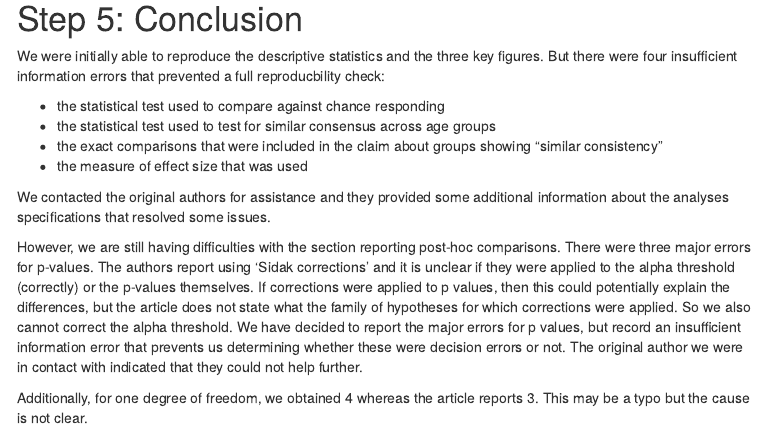
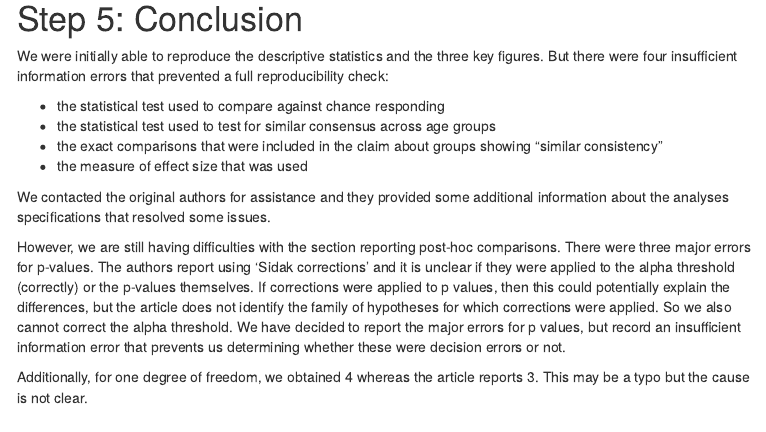
Before and after one commit to METRICS-CARPS/CARPS_9-5-2014_PS, an R Markdown document (finalReport.Rmd): the page in a window 1100 px wide, from 2400 px down. The pictures show the output file finalReport.html that the author committed with the source, opened offline; menus at the side of the page are left out.

Commit message:
text adjustment

```diff
--- a/finalReport.Rmd
+++ b/finalReport.Rmd
@@ -478,7 +478,7 @@ There were some major numerical errors for 3 p-values here. Note that the articl
 
 # Step 5: Conclusion
 
-We were initially able to reproduce the descriptive statistics and the three key figures. But there were four insufficient information errors that prevented a full reproducbility check:
+We were initially able to reproduce the descriptive statistics and the three key figures. But there were four insufficient information errors that prevented a full reproducibility check:
 
   * the statistical test used to compare against chance responding
   * the statistical test used to test for similar consensus across age groups
@@ -487,7 +487,7 @@ We were initially able to reproduce the descriptive statistics and the three key
 
 We contacted the original authors for assistance and they provided some additional information about the analyses specifications that resolved some issues.
 
-However, we are still having difficulties with the section reporting post-hoc comparisons. There were three major errors for p-values. The authors report using 'Sidak corrections' and it is unclear if they were applied to the alpha threshold (correctly) or the p-values themselves. If corrections were applied to p values, then this could potentially explain the differences, but the article does not state what the family of hypotheses for which corrections were applied. So we also cannot correct the alpha threshold. We have decided to report the major errors for p values, but record an insufficient information error that prevents us determining whether these were decision errors or not. The original author we were in contact with indicated that they could not help further.
+However, we are still having difficulties with the section reporting post-hoc comparisons. There were three major errors for p-values. The authors report using 'Sidak corrections' and it is unclear if they were applied to the alpha threshold (correctly) or the p-values themselves. If corrections were applied to p values, then this could potentially explain the differences, but the article does not identify the family of hypotheses for which corrections were applied. So we also cannot correct the alpha threshold. We have decided to report the major errors for p values, but record an insufficient information error that prevents us determining whether these were decision errors or not.
 
 Additionally, for one degree of freedom, we obtained 4 whereas the article reports 3. This may be a typo but the cause is not clear.
 
```
Also changed, not shown: finalReport.html.
